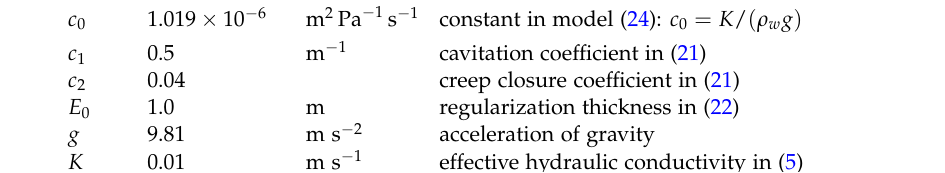
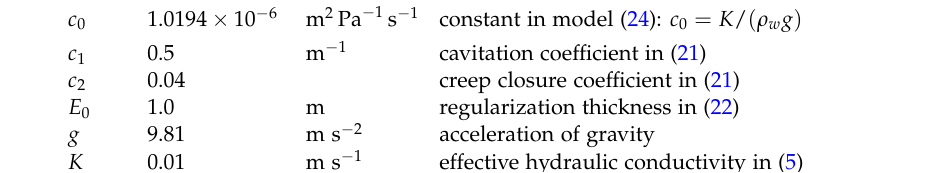
Before and after one commit to bueler/hydrolakes, a LaTeX paper (dampnotes.tex): part of page 7 of 17, cut so that both start at the same text. Compiled offline with pdfLaTeX.

```diff
--- a/dampnotes.tex
+++ b/dampnotes.tex
@@ -302,7 +302,7 @@
     \textbf{Name} & \textbf{Value} & \textbf{Units} & \textbf{Description}\\
 \hline
     $A$ & $3.1689\times 10^{-24}$ & $\text{Pa}^{-3}\,\text{s}^{-1}$ & ice softness \citep{EISMINT96} \phantom{$\Big|$} \\
-    $c_0$ & $1.019 \times 10^{-6}$ & $\text{m}^{2}\,\text{Pa}^{-1}\,\text{s}^{-1}$ & constant in model \eqref{eq:bluebox}: $c_0=K/(\rho_w g)$ \phantom{$\Big|$} \\
+    $c_0$ & $1.0194\times 10^{-6}$ & $\text{m}^{2}\,\text{Pa}^{-1}\,\text{s}^{-1}$ & constant in model \eqref{eq:bluebox}: $c_0=K/(\rho_w g)$ \phantom{$\Big|$} \\
     $c_1$ & $0.5$ & $\text{m}^{-1}$ & cavitation coefficient in \eqref{eq:capacity} \\
     $c_2$ & $0.04$ & & creep closure coefficient in \eqref{eq:capacity} \\
     $E_0$ & $1.0$ & m & regularization thickness in \eqref{eq:dampeddstrong} \\
```
Also changed, not shown: 3 other files.
